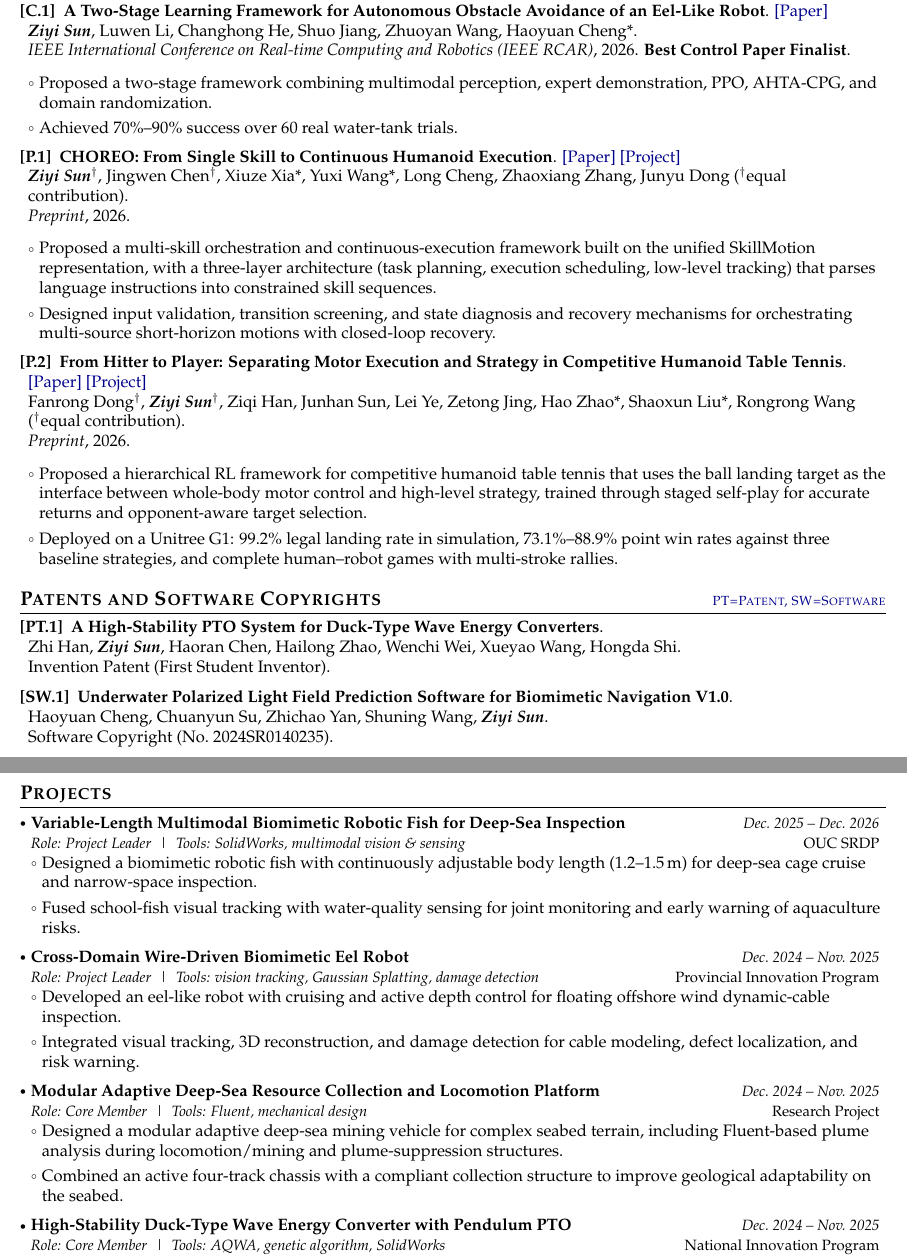
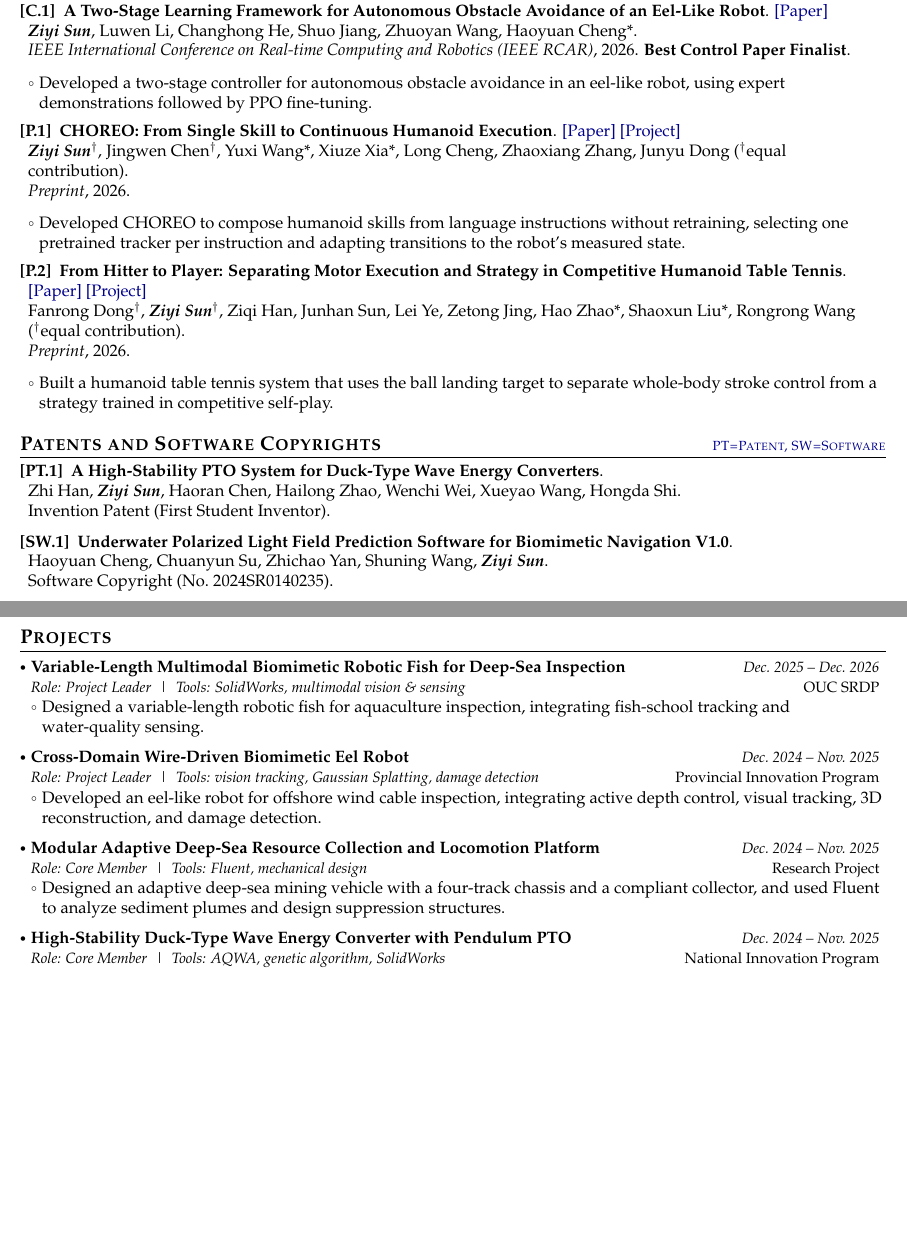
Before and after one commit to ziyisun85-ops/CV, a LaTeX CV (Academic_CV_Template/main.tex): two parts of pages 1 and 2 of 2, joined at a grey line, cut so that both start at the same text, the shorter picture padded with empty space. Compiled offline with pdfLaTeX.

Commit message:
Publish the concise academic CV

```diff
--- a/Academic_CV_Template/main.tex
+++ b/Academic_CV_Template/main.tex
@@ -200,24 +200,21 @@
 \textit{IEEE International Conference on Real-time Computing and Robotics (IEEE RCAR)}, 2026.
 \textbf{Best Control Paper Finalist}.
 \resumeItemListStart
-  \item Proposed a two-stage framework combining multimodal perception, expert demonstration, PPO, AHTA-CPG, and domain randomization.
-  \item Achieved 70\%--90\% success over 60 real water-tank trials.
+  \item Developed a two-stage controller for autonomous obstacle avoidance in an eel-like robot, using expert demonstrations followed by PPO fine-tuning.
 \resumeItemListEnd
 
 \item[\textbf{[P.1]}] \textbf{CHOREO: From Single Skill to Continuous Humanoid Execution}. \href{https://arxiv.org/pdf/2609.22274}{[Paper]} \href{https://ziyisun85-ops.github.io/Project-choreo/}{[Project]}\\
-\textit{\textbf{Ziyi Sun}}$^\dagger$, Jingwen Chen$^\dagger$, Xiuze Xia*, Yuxi Wang*, Long Cheng, Zhaoxiang Zhang, Junyu Dong ($^\dagger$equal contribution).\\
+\textit{\textbf{Ziyi Sun}}$^\dagger$, Jingwen Chen$^\dagger$, Yuxi Wang*, Xiuze Xia*, Long Cheng, Zhaoxiang Zhang, Junyu Dong ($^\dagger$equal contribution).\\
 \textit{Preprint}, 2026.
 \resumeItemListStart
-  \item Proposed a multi-skill orchestration and continuous-execution framework built on the unified SkillMotion representation, with a three-layer architecture (task planning, execution scheduling, low-level tracking) that parses language instructions into constrained skill sequences.
-  \item Designed input validation, transition screening, and state diagnosis and recovery mechanisms for orchestrating multi-source short-horizon motions with closed-loop recovery.
+  \item Developed CHOREO to compose humanoid skills from language instructions without retraining, selecting one pretrained tracker per instruction and adapting transitions to the robot's measured state.
 \resumeItemListEnd
 
 \item[\textbf{[P.2]}] \textbf{From Hitter to Player: Separating Motor Execution and Strategy in Competitive Humanoid Table Tennis}. \href{https://arxiv.org/pdf/2610.14067}{[Paper]} \href{https://mufanmufan.github.io/hitter-to-player/}{[Project]}\\
 Fanrong Dong$^\dagger$, \textit{\textbf{Ziyi Sun}}$^\dagger$, Ziqi Han, Junhan Sun, Lei Ye, Zetong Jing, Hao Zhao*, Shaoxun Liu*, Rongrong Wang ($^\dagger$equal contribution).\\
 \textit{Preprint}, 2026.
 \resumeItemListStart
-  \item Proposed a hierarchical RL framework for competitive humanoid table tennis that uses the ball landing target as the interface between whole-body motor control and high-level strategy, trained through staged self-play for accurate returns and opponent-aware target selection.
-  \item Deployed on a Unitree G1: 99.2\% legal landing rate in simulation, 73.1\%--88.9\% point win rates against three baseline strategies, and complete human--robot games with multi-stroke rallies.
+  \item Built a humanoid table tennis system that uses the ball landing target to separate whole-body stroke control from a strategy trained in competitive self-play.
 \resumeItemListEnd
 
 \end{enumerate}
@@ -249,8 +246,7 @@ Software Copyright (No.\ 2024SR0140235).
   {Dec.\ 2025 -- Dec.\ 2026}
   {OUC SRDP}
 \resumeItemListStart
-  \item Designed a biomimetic robotic fish with continuously adjustable body length (1.2--1.5\,m) for deep-sea cage cruise and narrow-space inspection.
-  \item Fused school-fish visual tracking with water-quality sensing for joint monitoring and early warning of aquaculture risks.
+  \item Designed a variable-length robotic fish for aquaculture inspection, integrating fish-school tracking and water-quality sensing.
 \resumeItemListEnd
 
 \resumeProject
@@ -259,8 +255,7 @@ Software Copyright (No.\ 2024SR0140235).
   {Dec.\ 2024 -- Nov.\ 2025}
   {Provincial Innovation Program}
 \resumeItemListStart
-  \item Developed an eel-like robot with cruising and active depth control for floating offshore wind dynamic-cable inspection.
-  \item Integrated visual tracking, 3D reconstruction, and damage detection for cable modeling, defect localization, and risk warning.
+  \item Developed an eel-like robot for offshore wind cable inspection, integrating active depth control, visual tracking, 3D reconstruction, and damage detection.
 \resumeItemListEnd
 
 \resumeProject
@@ -269,8 +264,7 @@ Software Copyright (No.\ 2024SR0140235).
   {Dec.\ 2024 -- Nov.\ 2025}
   {Research Project}
 \resumeItemListStart
-  \item Designed a modular adaptive deep-sea mining vehicle for complex seabed terrain, including Fluent-based plume analysis during locomotion/mining and plume-suppression structures.
-  \item Combined an active four-track chassis with a compliant collection structure to improve geological adaptability on the seabed.
+  \item Designed an adaptive deep-sea mining vehicle with a four-track chassis and a compliant collector, and used Fluent to analyze sediment plumes and design suppression structures.
 \resumeItemListEnd
 
 \resumeProject
```
Also changed, not shown: resumes/Ziyi_Sun_Academic_CV_20260808.tex (+7 -13 lines), Academic_CV_Template/main.pdf, resumes/Ziyi_Sun_Academic_CV_20260808.pdf.
